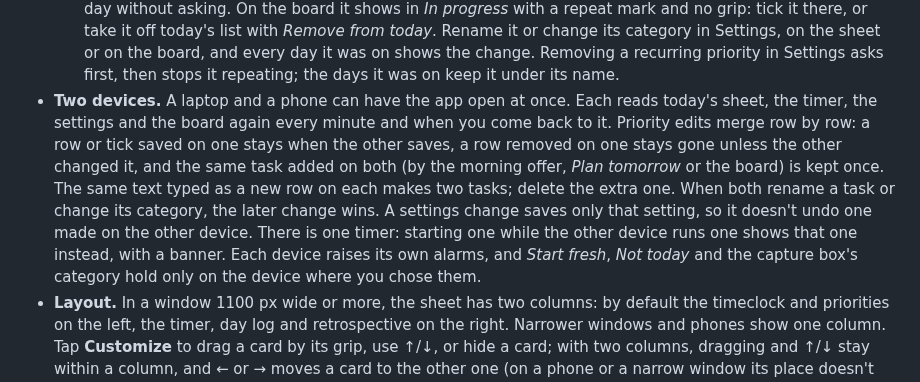
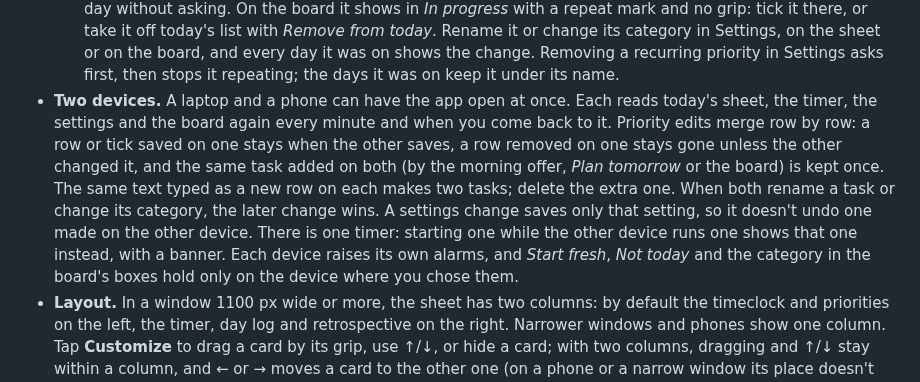
Before and after one commit to geransmith/clockspan, a Markdown page: README.md, the part around one of its changes. Rendered like a GitHub page.

```diff
--- a/README.md
+++ b/README.md
@@ -305,5 +305,5 @@ Going from `none` to `oidc` works the same way. Sign in through your provider on
   - **Recurring priorities.** *Settings → Board → Recurring priorities* lists the tasks that come back on set days. Each has a title, a category and the weekdays it is offered on (a new one starts on Monday to Friday). On those days, today's *Top priorities* offers them under *Repeats today* until you answer, in the same notice as the left-open rows. Every item in it has a box, the left-open rows included: they start ticked, and so do the first recurring ones, up to *Recurring rows per day* (3 by default; tick more and it says so, then adds them anyway). **Add to today** adds what's ticked, the recurring ones after the empty rows with a repeat mark; **Not today** adds nothing. Either way the notice doesn't come back that day on that device. A recurring row counts like any priority (done, Review, stickers) but not toward the past-three question, and neither *Plan tomorrow* nor the left-open offer carries it over: it comes back on its own days. × on its row takes it off that day without asking. On the board it shows in *In progress* with a repeat mark and no grip: tick it there, or take it off today's list with *Remove from today*. Rename it or change its category in Settings, on the sheet or on the board, and every day it was on shows the change. Removing a recurring priority in Settings asks first, then stops it repeating; the days it was on keep it under its name.
-- **Two devices.** A laptop and a phone can have the app open at once. Each reads today's sheet, the timer, the settings and the board again every minute and when you come back to it. Priority edits merge row by row: a row or tick saved on one stays when the other saves, a row removed on one stays gone unless the other changed it, and the same task added on both (by the morning offer, *Plan tomorrow* or the board) is kept once. The same text typed as a new row on each makes two tasks; delete the extra one. When both rename a task or change its category, the later change wins. A settings change saves only that setting, so it doesn't undo one made on the other device. There is one timer: starting one while the other device runs one shows that one instead, with a banner. Each device raises its own alarms, and *Start fresh*, *Not today* and the capture box's category hold only on the device where you chose them.
+- **Two devices.** A laptop and a phone can have the app open at once. Each reads today's sheet, the timer, the settings and the board again every minute and when you come back to it. Priority edits merge row by row: a row or tick saved on one stays when the other saves, a row removed on one stays gone unless the other changed it, and the same task added on both (by the morning offer, *Plan tomorrow* or the board) is kept once. The same text typed as a new row on each makes two tasks; delete the extra one. When both rename a task or change its category, the later change wins. A settings change saves only that setting, so it doesn't undo one made on the other device. There is one timer: starting one while the other device runs one shows that one instead, with a banner. Each device raises its own alarms, and *Start fresh*, *Not today* and the category in the board's boxes hold only on the device where you chose them.
 - **Layout.** In a window 1100 px wide or more, the sheet has two columns: by default the timeclock and priorities on the left, the timer, day log and retrospective on the right. Narrower windows and phones show one column. Tap **Customize** to drag a card by its grip, use ↑/↓, or hide a card; with two columns, dragging and ↑/↓ stay within a column, and ← or → moves a card to the other one (on a phone or a narrow window its place doesn't change). Hidden cards appear in a strip at the bottom while customizing. A window resized across 1100 px keeps its layout until you reload or come back to the sheet from History or the board. *Settings → Sheet → Layout → Reset to default* restores everything, columns included.
 - **Settings.** Six tabs; *Board* and *Account* show only when they apply:
   - *Timeclock*: the work day, *Meal periods* (and *Lunch punches* when they're off), the lunch deadline and length, the second meal threshold, *Overtime*, *Show hours* with the work week, and the time format.
```
Also changed, not shown: other parts of README.md (+3 -3 lines), AGENTS.md (+93 -79 lines), docs/screenshots/board-desktop.png, 10 other files.
